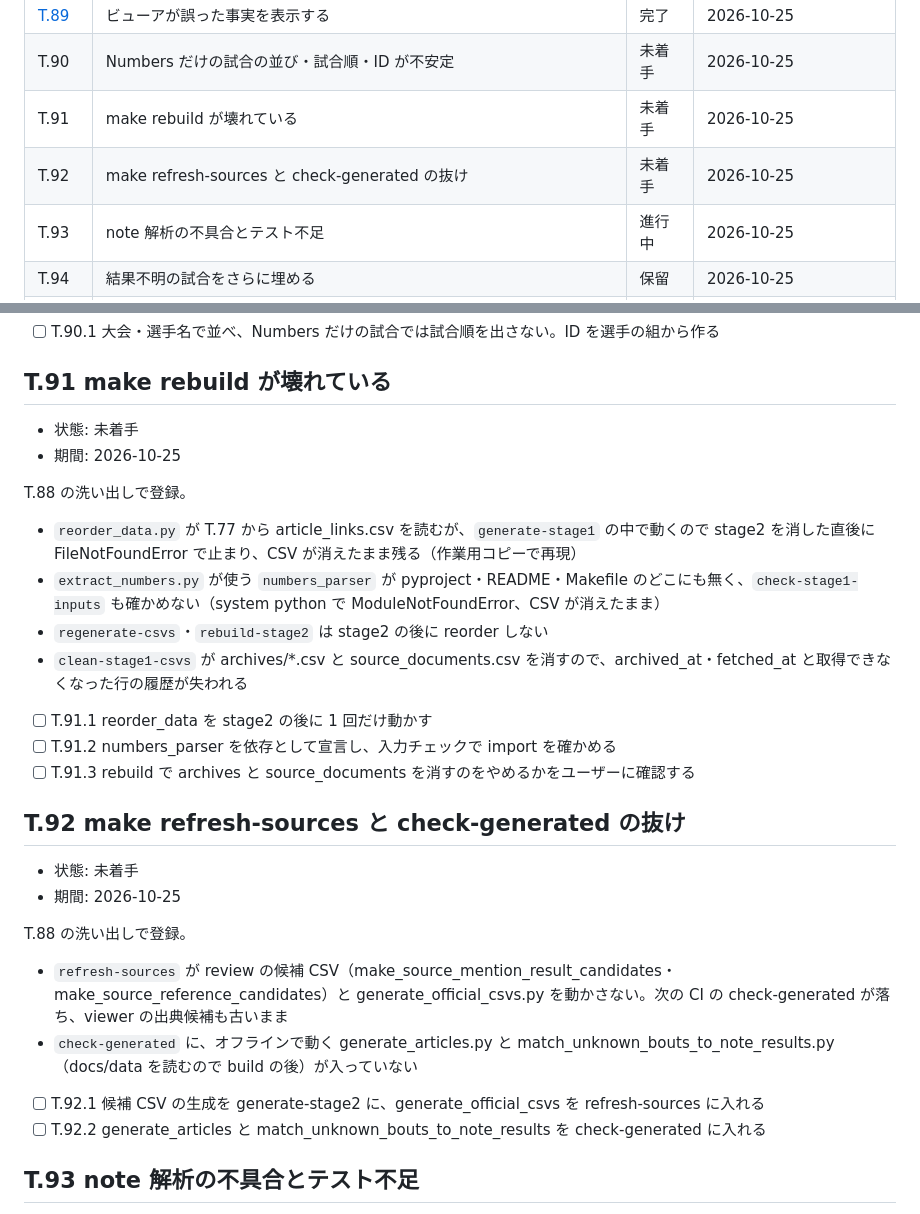
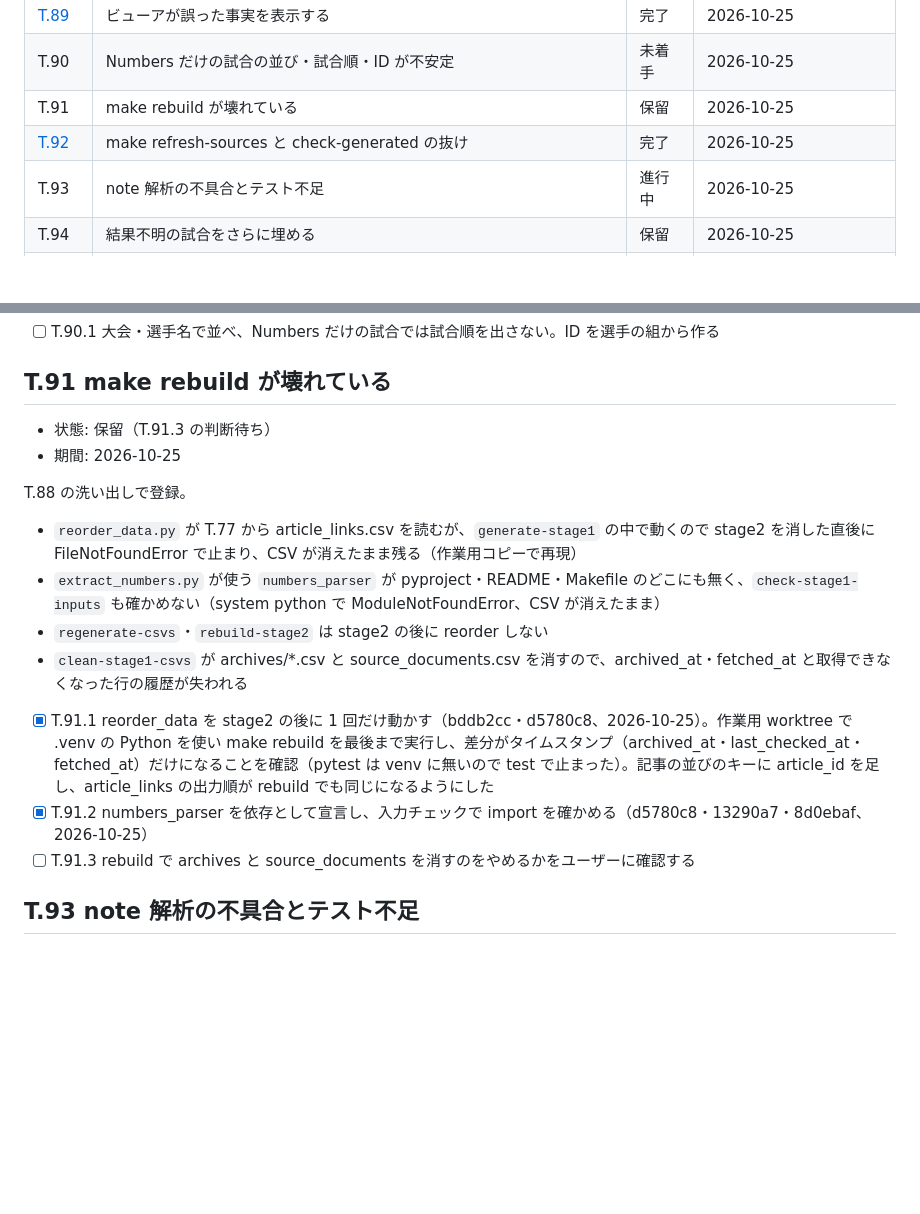
Before and after one commit to takano32/arakaku, a Markdown page: TASKS.md, 2 parts joined by grey strips. Rendered like a GitHub page; blank space fills up the shorter version.

Commit message:
record T91 and T92 in TASKS.md
Co-Authored-By: Claude Opus 5.5 <noreply@anthropic.com>
Claude-Session: https://claude.ai/code/session_01QnQrC2BoeMoZHAMbf6a15z

```diff
--- a/TASKS.md
+++ b/TASKS.md
@@ -105,8 +105,8 @@ Unofficial ARAKAKU Database の作業台帳です。過去の仕事も含め、
 | [T.88](tasks/T.88.md) | 新しいタスクを限界まで洗い出す（2 回目） | 完了 | 2026-10-25 |
 | [T.89](tasks/T.89.md) | ビューアが誤った事実を表示する | 完了 | 2026-10-25 |
 | T.90 | Numbers だけの試合の並び・試合順・ID が不安定 | 未着手 | 2026-10-25 |
-| T.91 | make rebuild が壊れている | 未着手 | 2026-10-25 |
-| T.92 | make refresh-sources と check-generated の抜け | 未着手 | 2026-10-25 |
+| T.91 | make rebuild が壊れている | 保留 | 2026-10-25 |
+| [T.92](tasks/T.92.md) | make refresh-sources と check-generated の抜け | 完了 | 2026-10-25 |
 | T.93 | note 解析の不具合とテスト不足 | 進行中 | 2026-10-25 |
 | T.94 | 結果不明の試合をさらに埋める | 保留 | 2026-10-25 |
 | T.95 | 決着欄の残りと書式 | 保留 | 2026-10-25 |
@@ -176,7 +176,7 @@ T.88 の洗い出しで登録。
 
 ## T.91 make rebuild が壊れている
 
-- 状態: 未着手
+- 状態: 保留（T.91.3 の判断待ち）
 - 期間: 2026-10-25
 
 T.88 の洗い出しで登録。
@@ -186,22 +186,9 @@ T.88 の洗い出しで登録。
 - `regenerate-csvs`・`rebuild-stage2` は stage2 の後に reorder しない
 - `clean-stage1-csvs` が archives/*.csv と source_documents.csv を消すので、archived_at・fetched_at と取得できなくなった行の履歴が失われる
 
-- [ ] T.91.1 reorder_data を stage2 の後に 1 回だけ動かす
-- [ ] T.91.2 numbers_parser を依存として宣言し、入力チェックで import を確かめる
+- [x] T.91.1 reorder_data を stage2 の後に 1 回だけ動かす（bddb2cc・d5780c8、2026-10-25）。作業用 worktree で .venv の Python を使い make rebuild を最後まで実行し、差分がタイムスタンプ（archived_at・last_checked_at・fetched_at）だけになることを確認（pytest は venv に無いので test で止まった）。記事の並びのキーに article_id を足し、article_links の出力順が rebuild でも同じになるようにした
+- [x] T.91.2 numbers_parser を依存として宣言し、入力チェックで import を確かめる（d5780c8・13290a7・8d0ebaf、2026-10-25）
 - [ ] T.91.3 rebuild で archives と source_documents を消すのをやめるかをユーザーに確認する
-
-## T.92 make refresh-sources と check-generated の抜け
-
-- 状態: 未着手
-- 期間: 2026-10-25
-
-T.88 の洗い出しで登録。
-
-- `refresh-sources` が review の候補 CSV（make_source_mention_result_candidates・make_source_reference_candidates）と generate_official_csvs.py を動かさない。次の CI の check-generated が落ち、viewer の出典候補も古いまま
-- `check-generated` に、オフラインで動く generate_articles.py と match_unknown_bouts_to_note_results.py（docs/data を読むので build の後）が入っていない
-
-- [ ] T.92.1 候補 CSV の生成を generate-stage2 に、generate_official_csvs を refresh-sources に入れる
-- [ ] T.92.2 generate_articles と match_unknown_bouts_to_note_results を check-generated に入れる
 
 ## T.93 note 解析の不具合とテスト不足
 
```
Also changed, not shown: tasks/T.92.md (added, +12 -0 lines).
